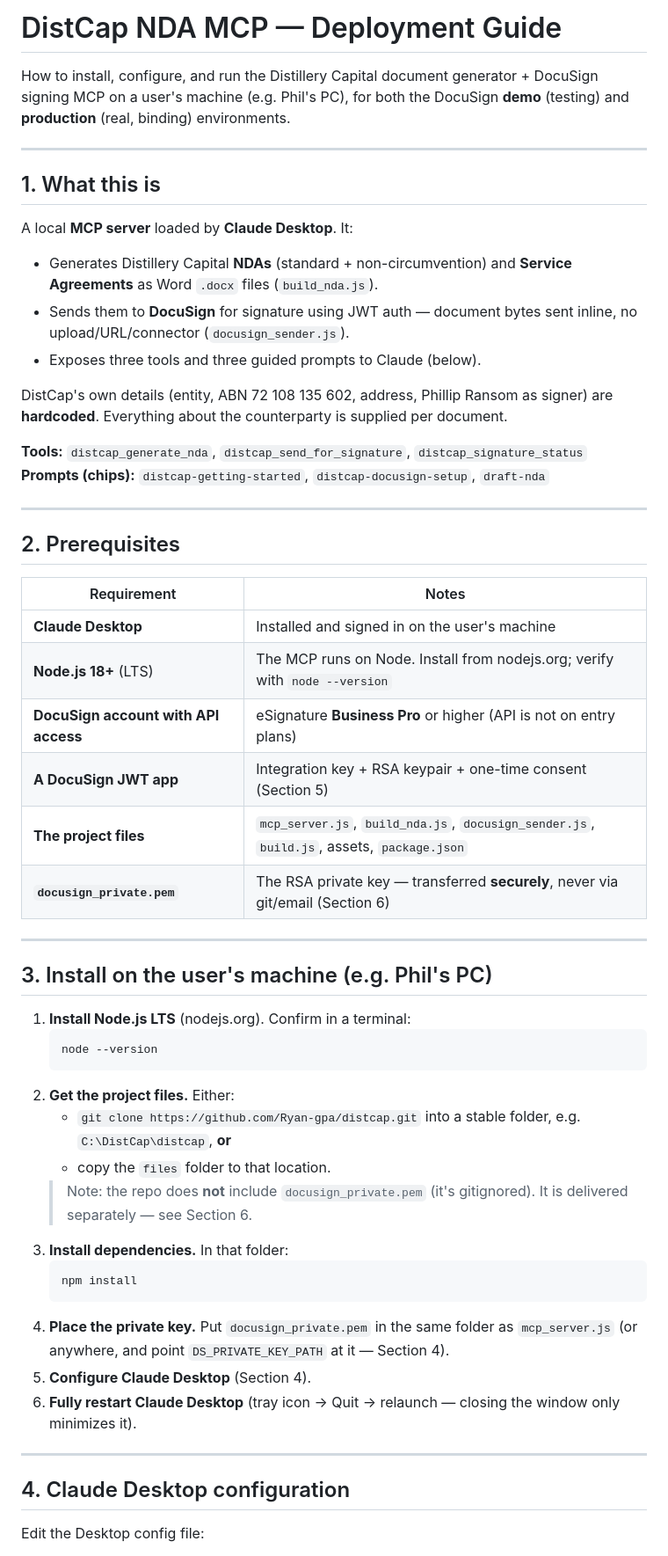
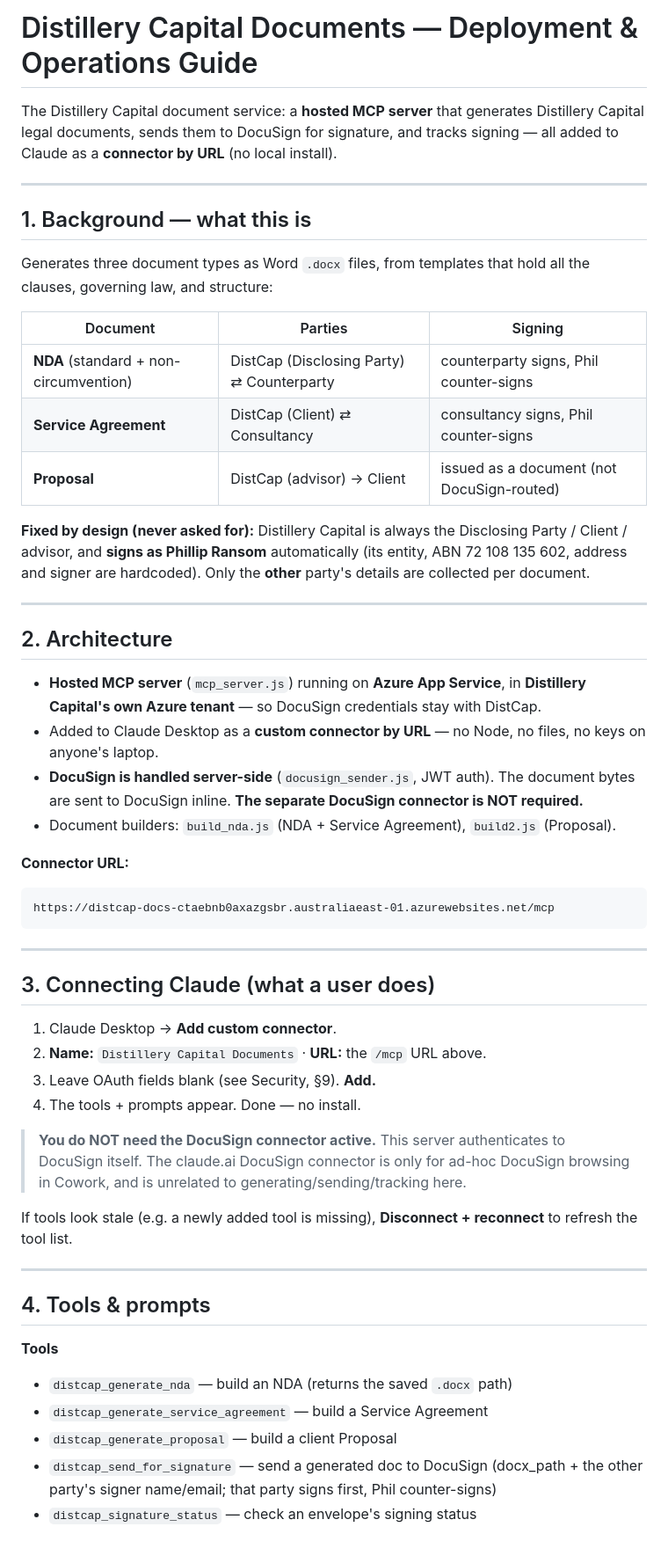
Before and after one commit to Ryan-gpa/distcap, a Markdown page: DEPLOYMENT.md, the part around one of its changes. Shown at 88% size. Drawn GitHub-style.

````diff
--- a/DEPLOYMENT.md
+++ b/DEPLOYMENT.md
@@ -1,65 +1,69 @@
-# DistCap NDA MCP — Deployment Guide
+# Distillery Capital Documents — Deployment & Operations Guide
 
-How to install, configure, and run the Distillery Capital document generator +
-DocuSign signing MCP on a user's machine (e.g. Phil's PC), for both the DocuSign
-**demo** (testing) and **production** (real, binding) environments.
+The Distillery Capital document service: a **hosted MCP server** that generates
+Distillery Capital legal documents, sends them to DocuSign for signature, and tracks
+signing — all added to Claude as a **connector by URL** (no local install).
 
 ---
 
-## 1. What this is
+## 1. Background — what this is
 
-A local **MCP server** loaded by **Claude Desktop**. It:
+Generates three document types as Word `.docx` files, from templates that hold all the
+clauses, governing law, and structure:
 
-- Generates Distillery Capital **NDAs** (standard + non-circumvention) and **Service
-  Agreements** as Word `.docx` files (`build_nda.js`).
-- Sends them to **DocuSign** for signature using JWT auth — document bytes sent
-  inline, no upload/URL/connector (`docusign_sender.js`).
-- Exposes three tools and three guided prompts to Claude (below).
+| Document | Parties | Signing |
+|---|---|---|
+| **NDA** (standard + non-circumvention) | DistCap (Disclosing Party) ⇄ Counterparty | counterparty signs, Phil counter-signs |
+| **Service Agreement** | DistCap (Client) ⇄ Consultancy | consultancy signs, Phil counter-signs |
+| **Proposal** | DistCap (advisor) → Client | issued as a document (not DocuSign-routed) |
 
-DistCap's own details (entity, ABN 72 108 135 602, address, Phillip Ransom as signer)
-are **hardcoded**. Everything about the counterparty is supplied per document.
-
-**Tools:** `distcap_generate_nda`, `distcap_send_for_signature`, `distcap_signature_status`
-**Prompts (chips):** `distcap-getting-started`, `distcap-docusign-setup`, `draft-nda`
+**Fixed by design (never asked for):** Distillery Capital is always the Disclosing
+Party / Client / advisor, and **signs as Phillip Ransom** automatically (its entity,
+ABN 72 108 135 602, address and signer are hardcoded). Only the **other** party's
+details are collected per document.
 
 ---
 
-## 2. Prerequisites
+## 2. Architecture
 
-| Requirement | Notes |
-|---|---|
-| **Claude Desktop** | Installed and signed in on the user's machine |
-| **Node.js 18+** (LTS) | The MCP runs on Node. Install from nodejs.org; verify with `node --version` |
-| **DocuSign account with API access** | eSignature **Business Pro** or higher (API is not on entry plans) |
-| **A DocuSign JWT app** | Integration key + RSA keypair + one-time consent (Section 5) |
-| **The project files** | `mcp_server.js`, `build_nda.js`, `docusign_sender.js`, `build.js`, assets, `package.json` |
-| **`docusign_private.pem`** | The RSA private key — transferred **securely**, never via git/email (Section 6) |
+- **Hosted MCP server** (`mcp_server.js`) running on **Azure App Service**, in
+  **Distillery Capital's own Azure tenant** — so DocuSign credentials stay with DistCap.
+- Added to Claude Desktop as a **custom connector by URL** — no Node, no files, no keys
+  on anyone's laptop.
+- **DocuSign is handled server-side** (`docusign_sender.js`, JWT auth). The document
+  bytes are sent to DocuSign inline. **The separate DocuSign connector is NOT required.**
+- Document builders: `build_nda.js` (NDA + Service Agreement), `build2.js` (Proposal).
+
+**Connector URL:**
+```
+https://distcap-docs-ctaebnb0axazgsbr.australiaeast-01.azurewebsites.net/mcp
+```
 
 ---
 
-## 3. Install on the user's machine (e.g. Phil's PC)
+## 3. Connecting Claude (what a user does)
 
-1. **Install Node.js LTS** (nodejs.org). Confirm in a terminal:
-   ```
-   node --version
-   ```
-2. **Get the project files.** Either:
-   - `git clone https://github.com/Ryan-gpa/distcap.git` into a stable folder, e.g. `C:\DistCap\distcap`, **or**
-   - copy the `files` folder to that location.
-   > Note: the repo does **not** include `docusign_private.pem` (it's gitignored). It is delivered separately — see Section 6.
-3. **Install dependencies.** In that folder:
-   ```
-   npm install
-   ```
-4. **Place the private key.** Put `docusign_private.pem` in the same folder as
-   `mcp_server.js` (or anywhere, and point `DS_PRIVATE_KEY_PATH` at it — Section 4).
-5. **Configure Claude Desktop** (Section 4).
-6. **Fully restart Claude Desktop** (tray icon → Quit → relaunch — closing the window
-   only minimizes it).
+1. Claude Desktop → **Add custom connector**.
+2. **Name:** `Distillery Capital Documents` · **URL:** the `/mcp` URL above.
+3. Leave OAuth fields blank (see Security, §9). **Add.**
+4. The tools + prompts appear. Done — no install.
+
+> **You do NOT need the DocuSign connector active.** This server authenticates to
+> DocuSign itself. The claude.ai DocuSign connector is only for ad-hoc DocuSign
+> browsing in Cowork, and is unrelated to generating/sending/tracking here.
+
+If tools look stale (e.g. a newly added tool is missing), **Disconnect + reconnect** to
+refresh the tool list.
 
 ---
 
-## 4. Claude Desktop configuration
+## 4. Tools & prompts
 
-Edit the Desktop config file:
+**Tools**
+- `distcap_generate_nda` — build an NDA (returns the saved `.docx` path)
+- `distcap_generate_service_agreement` — build a Service Agreement
+- `distcap_generate_proposal` — build a client Proposal
+- `distcap_send_for_signature` — send a generated doc to DocuSign (docx_path + the other
+  party's signer name/email; that party signs first, Phil counter-signs)
+- `distcap_signature_status` — check an envelope's signing status
 
````
Also changed, not shown: other parts of DEPLOYMENT.md (+74 -119 lines).
